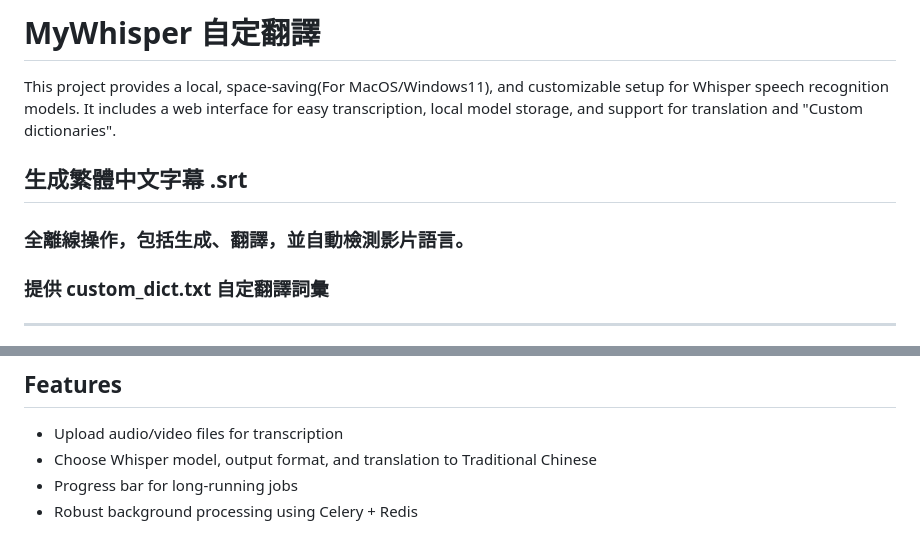
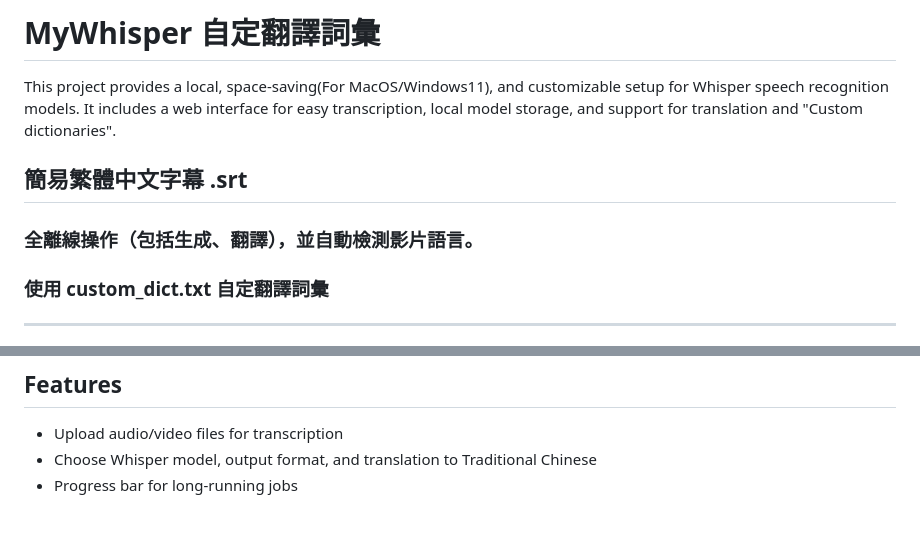
Before and after one commit to elbartohub/myWhisper, a Markdown page: README.md, 2 parts joined by grey strips. Rendered like a GitHub page.

```diff
--- a/README.md
+++ b/README.md
@@ -1,11 +1,11 @@
-# MyWhisper 自定翻譯
+# MyWhisper 自定翻譯詞彙
 
 This project provides a local, space-saving(For MacOS/Windows11), and customizable setup for Whisper speech recognition models. It includes a web interface for easy transcription, local model storage, and support for translation and "Custom dictionaries".
 
-## 生成繁體中文字幕 .srt
+## 簡易繁體中文字幕 .srt
 
-### 全離線操作，包括生成、翻譯，並自動檢測影片語言。
-### 提供 custom_dict.txt 自定翻譯詞彙
+### 全離線操作（包括生成、翻譯），並自動檢測影片語言。
+### 使用 custom_dict.txt 自定翻譯詞彙
 ---
 ![alt text](images/myWhisper01.jpg)
 
@@ -304,4 +304,3 @@ print(result["text"])
 - Upload audio/video files for transcription
 - Choose Whisper model, output format, and translation to Traditional Chinese
 - Progress bar for long-running jobs
-- Robust background processing using Celery + Redis
```
